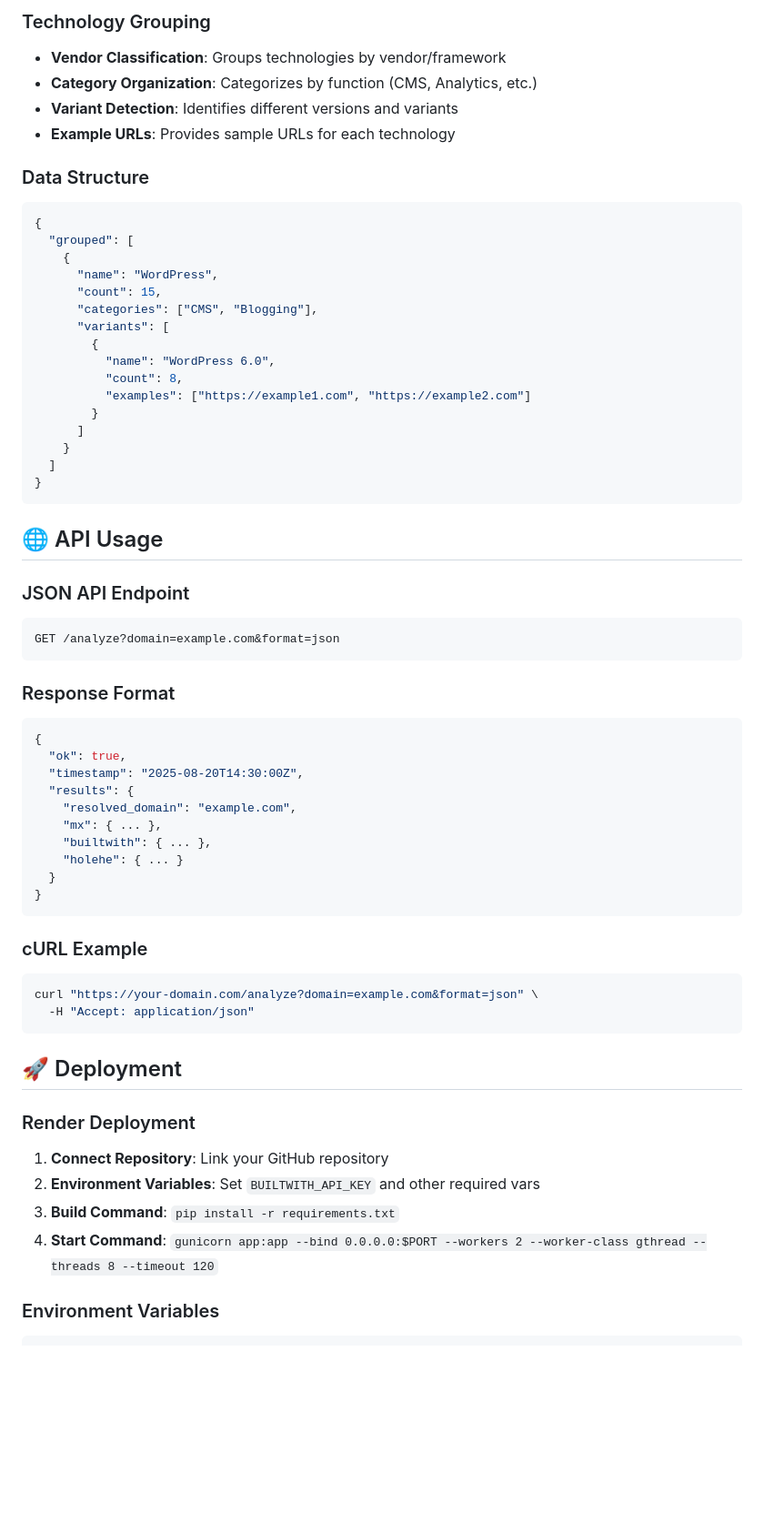
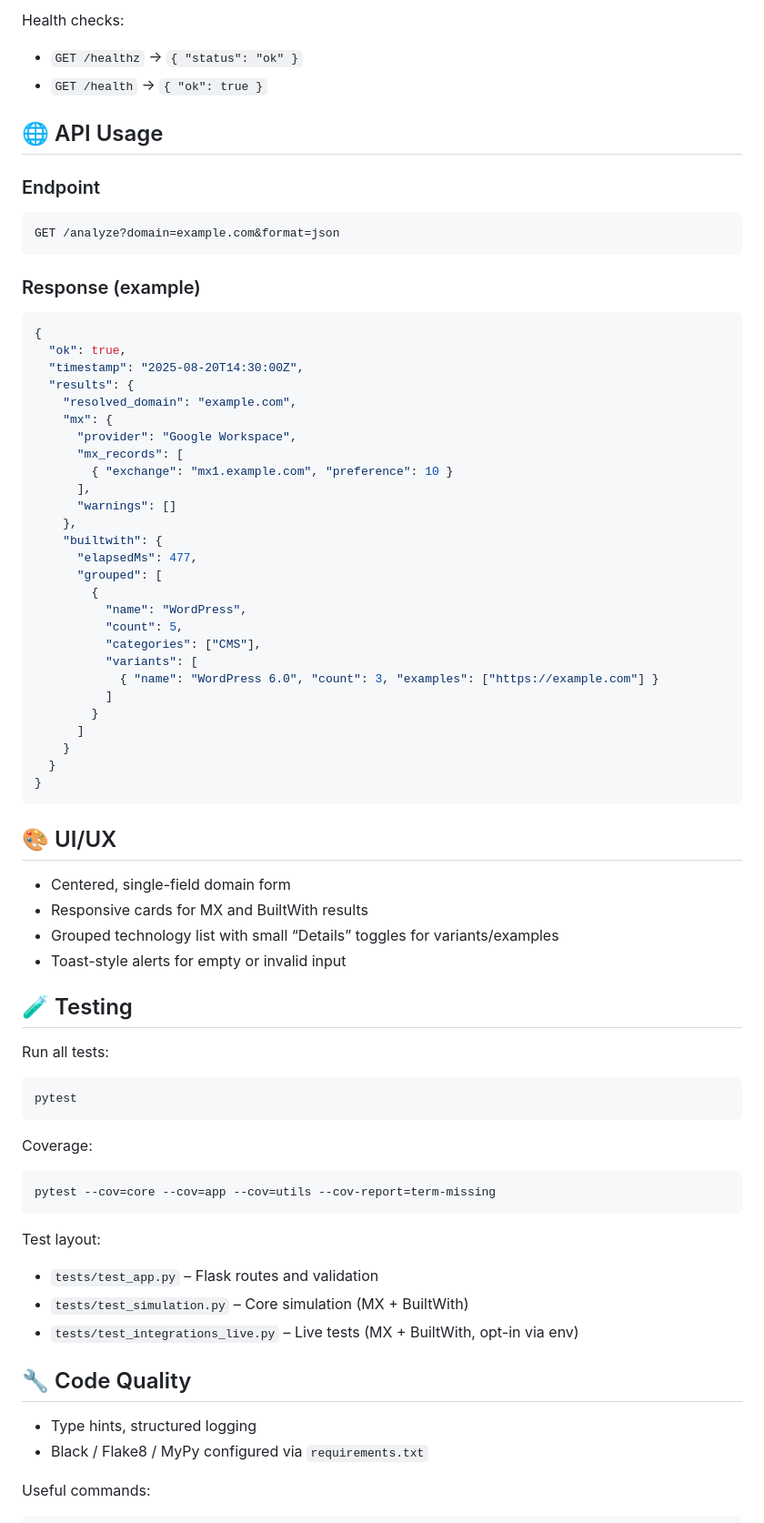
Before and after one commit to ecgun3/email-osint-tool, a Markdown page: README.md, the part around the change printed below. Shown: that part at 91% size. Rendered like a GitHub page; blank space fills up the shorter version.

````diff
--- a/README.md
+++ b/README.md
@@ -128,64 +51,74 @@ black . && flake8 . && mypy .
 
-### Technology Grouping
-- **Vendor Classification**: Groups technologies by vendor/framework
-- **Category Organization**: Categorizes by function (CMS, Analytics, etc.)
-- **Variant Detection**: Identifies different versions and variants
-- **Example URLs**: Provides sample URLs for each technology
-
-### Data Structure
-```json
-{
-  "grouped": [
-    {
-      "name": "WordPress",
-      "count": 15,
-      "categories": ["CMS", "Blogging"],
-      "variants": [
-        {
-          "name": "WordPress 6.0",
-          "count": 8,
-          "examples": ["https://example1.com", "https://example2.com"]
-        }
-      ]
-    }
-  ]
-}
-```
+Health checks:
+- `GET /healthz` → `{ "status": "ok" }`
+- `GET /health` → `{ "ok": true }`
 
 ## 🌐 API Usage
 
-### JSON API Endpoint
+### Endpoint
 ```bash
 GET /analyze?domain=example.com&format=json
 ```
 
-### Response Format
+### Response (example)
 ```json
 {
   "ok": true,
   "timestamp": "2025-08-20T14:30:00Z",
   "results": {
     "resolved_domain": "example.com",
-    "mx": { ... },
-    "builtwith": { ... },
-    "holehe": { ... }
+    "mx": {
+      "provider": "Google Workspace",
+      "mx_records": [
+        { "exchange": "mx1.example.com", "preference": 10 }
+      ],
+      "warnings": []
+    },
+    "builtwith": {
+      "elapsedMs": 477,
+      "grouped": [
+        {
+          "name": "WordPress",
+          "count": 5,
+          "categories": ["CMS"],
+          "variants": [
+            { "name": "WordPress 6.0", "count": 3, "examples": ["https://example.com"] }
+          ]
+        }
+      ]
+    }
   }
 }
 ```
 
-### cURL Example
+## 🎨 UI/UX
+
+- Centered, single-field domain form
+- Responsive cards for MX and BuiltWith results
+- Grouped technology list with small “Details” toggles for variants/examples
+- Toast-style alerts for empty or invalid input
+
+## 🧪 Testing
+
+Run all tests:
 ```bash
-curl "https://your-domain.com/analyze?domain=example.com&format=json" \
-  -H "Accept: application/json"
+pytest
 ```
 
-## 🚀 Deployment
+Coverage:
+```bash
+pytest --cov=core --cov=app --cov=utils --cov-report=term-missing
+```
 
-### Render Deployment
-1. **Connect Repository**: Link your GitHub repository
-2. **Environment Variables**: Set `BUILTWITH_API_KEY` and other required vars
-3. **Build Command**: `pip install -r requirements.txt`
-4. **Start Command**: `gunicorn app:app --bind 0.0.0.0:$PORT --workers 2 --worker-class gthread --threads 8 --timeout 120`
+Test layout:
+- `tests/test_app.py` – Flask routes and validation
+- `tests/test_simulation.py` – Core simulation (MX + BuiltWith)
+- `tests/test_integrations_live.py` – Live tests (MX + BuiltWith, opt-in via env)
 
-### Environment Variables
+## 🔧 Code Quality
+
+- Type hints, structured logging
+- Black / Flake8 / MyPy configured via `requirements.txt`
+
+Useful commands:
 ```bash
````
Also changed, not shown: other parts of README.md (+69 -201 lines).
